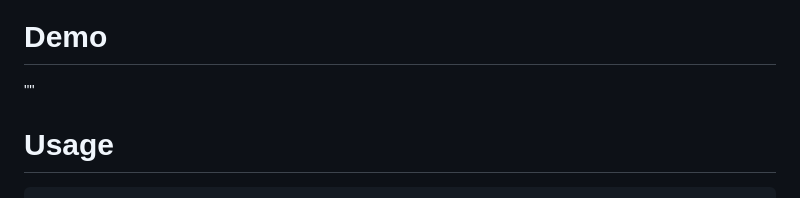
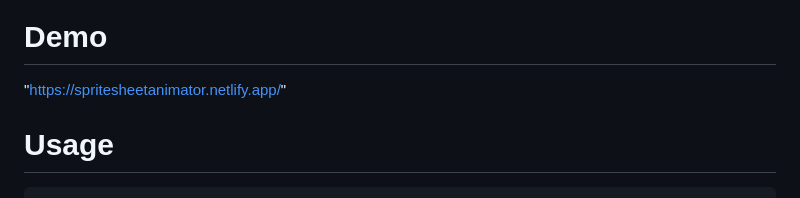
Before and after one commit to BenVilakazi/js-spritesheet-animators, a Markdown page: README.md, the part around the change. Drawn GitHub-style.

````diff
--- a/README.md
+++ b/README.md
@@ -1,7 +1,7 @@
 # spritesheet-animate
 [![npm version](https://badge.fury.io/js/spritesheet-animate.svg)](https://badge.fury.io/js/spritesheet-animate)
 # Demo
-""
+"https://spritesheetanimator.netlify.app/"
 # Usage
 ```js
 import { animateSpritesheet, METHODS } from "./animateSpritesheet.js";
````
